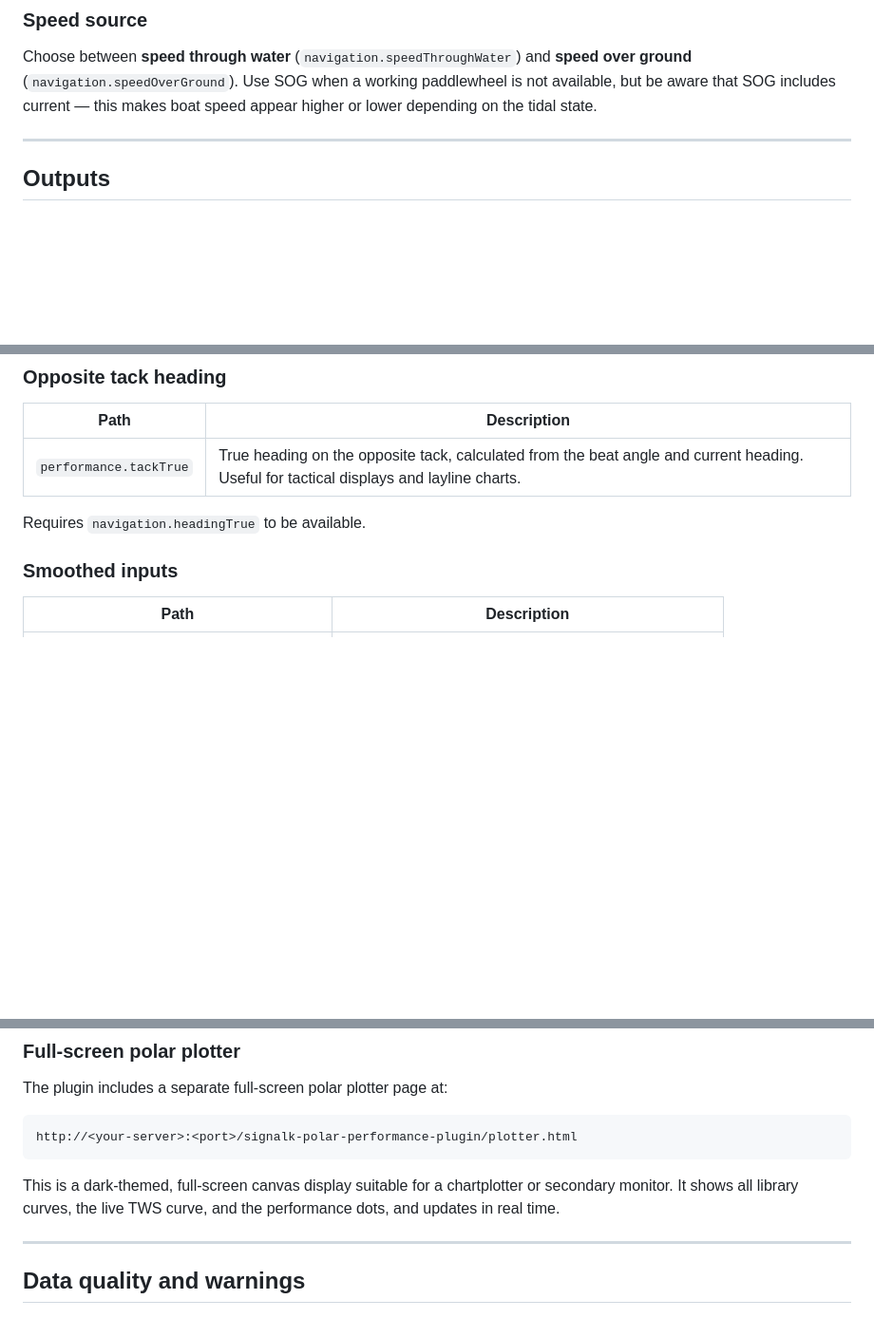
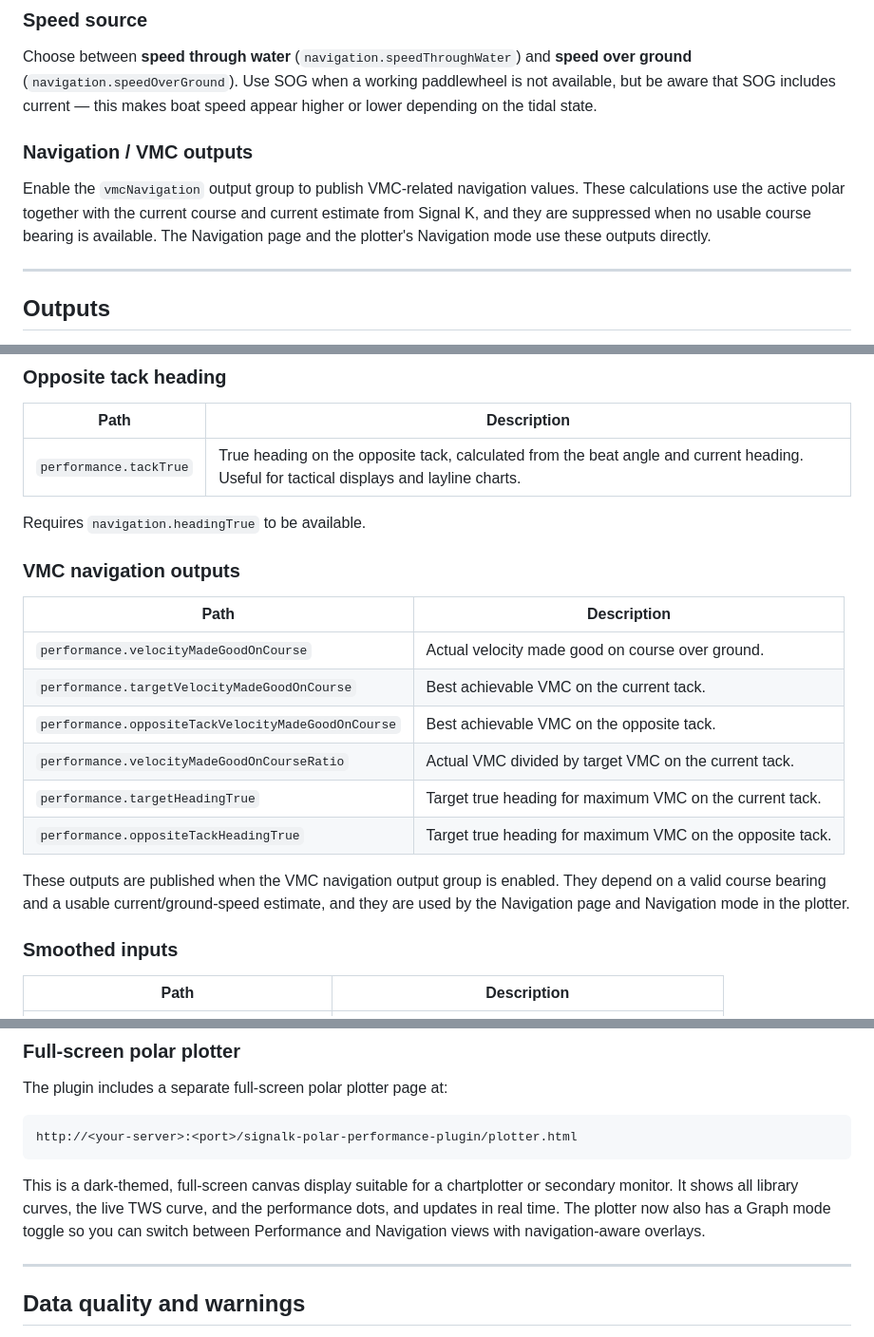
Before and after one commit to htool/signalk-polar-performance-plugin, a Markdown page: README.md, 3 parts joined by grey strips. Shown at 95% size. Drawn GitHub-style; blank space fills up the shorter version.

Commit message:
docs: document VMC navigation support

````diff
--- a/README.md
+++ b/README.md
@@ -82,6 +84,10 @@ All three input channels — true wind speed, true wind angle, and boat speed
 ### Speed source
 
 Choose between **speed through water** (`navigation.speedThroughWater`) and **speed over ground** (`navigation.speedOverGround`). Use SOG when a working paddlewheel is not available, but be aware that SOG includes current — this makes boat speed appear higher or lower depending on the tidal state.
+
+### Navigation / VMC outputs
+
+Enable the `vmcNavigation` output group to publish VMC-related navigation values. These calculations use the active polar together with the current course and current estimate from Signal K, and they are suppressed when no usable course bearing is available. The Navigation page and the plotter's Navigation mode use these outputs directly.
 
 ---
 
@@ -150,6 +156,19 @@ Automatically selects between beat and run depending on whether you are sailing
 | `performance.tackTrue` | True heading on the opposite tack, calculated from the beat angle and current heading. Useful for tactical displays and layline charts. |
 
 Requires `navigation.headingTrue` to be available.
+
+### VMC navigation outputs
+
+| Path | Description |
+|------|-------------|
+| `performance.velocityMadeGoodOnCourse` | Actual velocity made good on course over ground. |
+| `performance.targetVelocityMadeGoodOnCourse` | Best achievable VMC on the current tack. |
+| `performance.oppositeTackVelocityMadeGoodOnCourse` | Best achievable VMC on the opposite tack. |
+| `performance.velocityMadeGoodOnCourseRatio` | Actual VMC divided by target VMC on the current tack. |
+| `performance.targetHeadingTrue` | Target true heading for maximum VMC on the current tack. |
+| `performance.oppositeTackHeadingTrue` | Target true heading for maximum VMC on the opposite tack. |
+
+These outputs are published when the VMC navigation output group is enabled. They depend on a valid course bearing and a usable current/ground-speed estimate, and they are used by the Navigation page and Navigation mode in the plotter.
 
 ### Smoothed inputs
 
@@ -240,7 +259,7 @@ The plugin includes a separate full-screen polar plotter page at:
 http://<your-server>:<port>/signalk-polar-performance-plugin/plotter.html
 ```
 
-This is a dark-themed, full-screen canvas display suitable for a chartplotter or secondary monitor. It shows all library curves, the live TWS curve, and the performance dots, and updates in real time.
+This is a dark-themed, full-screen canvas display suitable for a chartplotter or secondary monitor. It shows all library curves, the live TWS curve, and the performance dots, and updates in real time. The plotter now also has a Graph mode toggle so you can switch between Performance and Navigation views with navigation-aware overlays.
 
 ---
 
````
Also changed, not shown: other parts of README.md (+2 -0 lines), CHANGELOG.md (+1 -1 lines).
